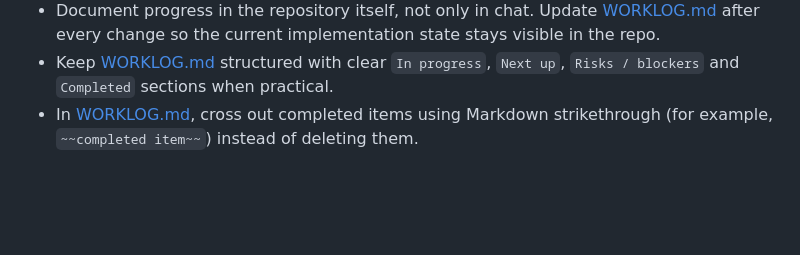
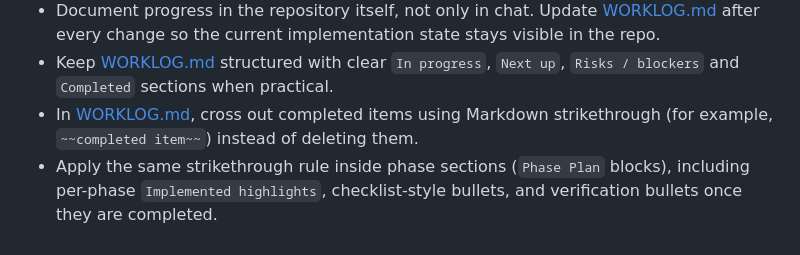
Before and after one commit to apgeo/therion-studio, a Markdown page: AGENTS.md, the part around the change. Rendered like a GitHub page; blank space fills up the shorter version.

Commit message:
Enhance WORKLOG guidelines: apply strikethrough rule for completed items in phase sections and verification bullets

```diff
--- a/AGENTS.md
+++ b/AGENTS.md
@@ -81,3 +81,4 @@ These instructions apply to the whole repository.
 - Document progress in the repository itself, not only in chat. Update [WORKLOG.md](WORKLOG.md) after every change so the current implementation state stays visible in the repo.
 - Keep [WORKLOG.md](WORKLOG.md) structured with clear `In progress`, `Next up`, `Risks / blockers` and `Completed` sections when practical.
 - In [WORKLOG.md](WORKLOG.md), cross out completed items using Markdown strikethrough (for example, `~~completed item~~`) instead of deleting them.
+- Apply the same strikethrough rule inside phase sections (`Phase Plan` blocks), including per-phase `Implemented highlights`, checklist-style bullets, and verification bullets once they are completed.
```
